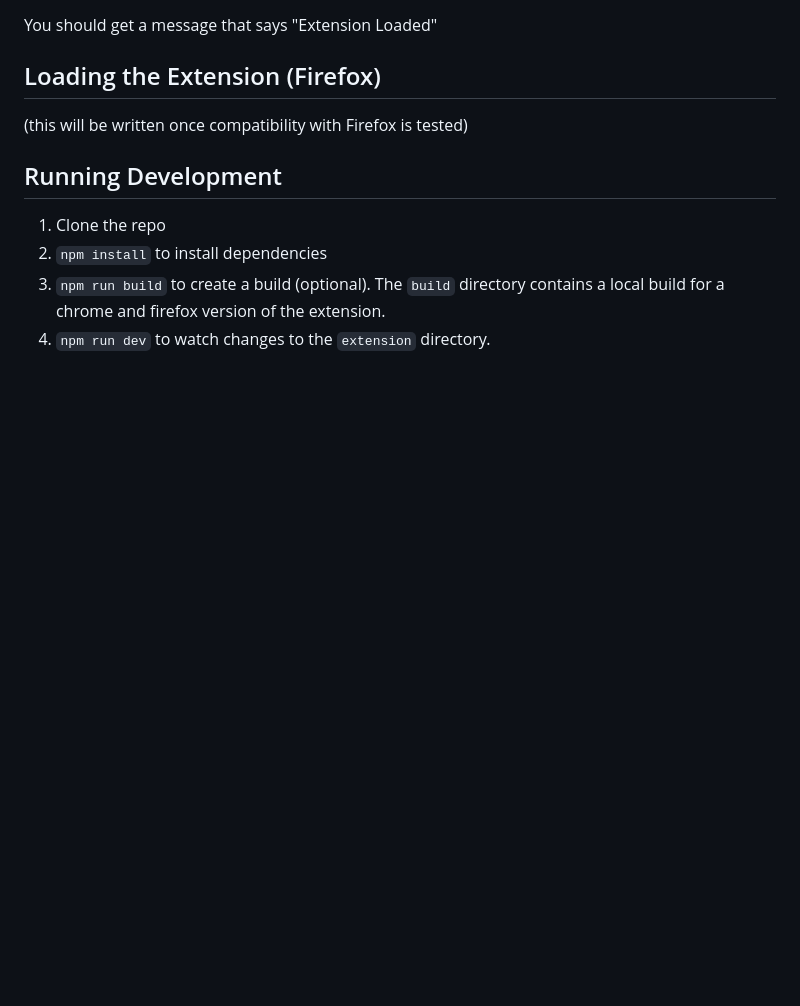
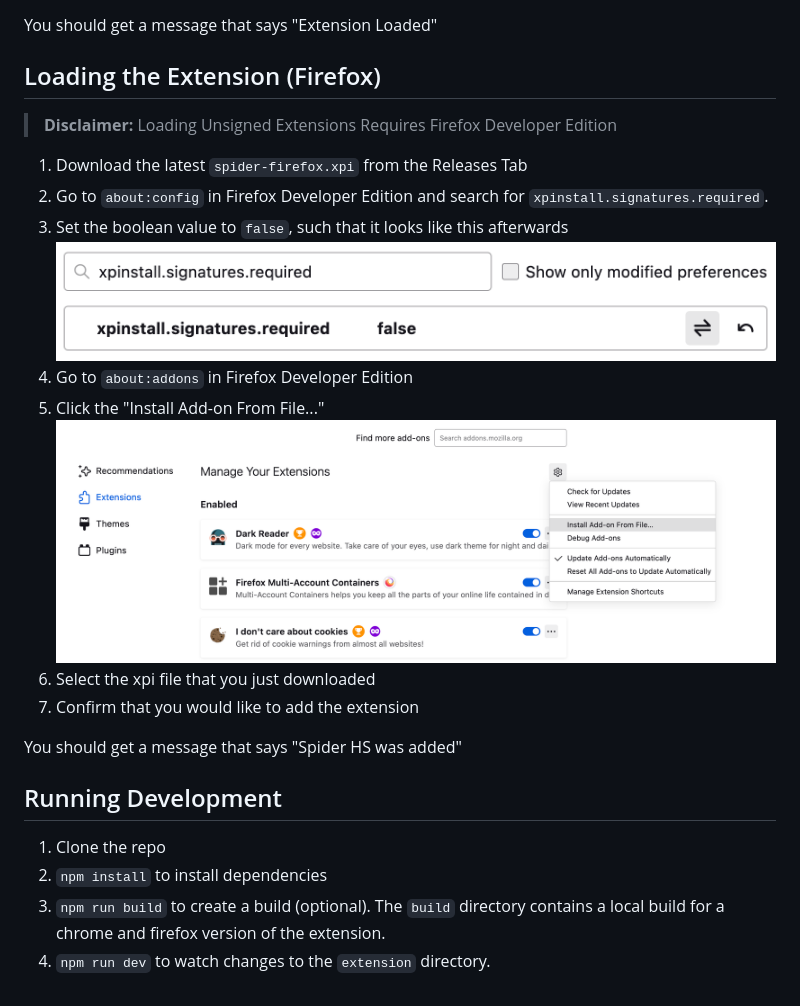
Before and after one commit to AE-Hopscotch/builder-extension, a Markdown page: README.md, the part around the change. GitHub-like rendering; pictures changed too: assets/addon-install.png (added), assets/signatures-config.png (added); blank space fills up the shorter version.

Commit message:
Update Readme for Firefox install

```diff
--- a/README.md
+++ b/README.md
@@ -19,7 +19,20 @@ You should get a message that says "Extension Loaded"
 
 ## Loading the Extension (Firefox)
 
-(this will be written once compatibility with Firefox is tested)
+> **Disclaimer:** Loading Unsigned Extensions Requires Firefox Developer Edition
+
+1. Download the latest `spider-firefox.xpi` from the Releases Tab
+2. Go to `about:config` in Firefox Developer Edition and search for `xpinstall.signatures.required`.
+3. Set the boolean value to `false`, such that it looks like this afterwards
+![XPI Signatures Required set to false](assets/signatures-config.png)
+4. Go to `about:addons` in Firefox Developer Edition
+5. Click the "Install Add-on From File..."
+![Install from File button](assets/addon-install.png)
+6. Select the xpi file that you just downloaded
+7. Confirm that you would like to add the extension
+
+You should get a message that says "Spider HS was added"
+
 
 ## Running Development
 
```
